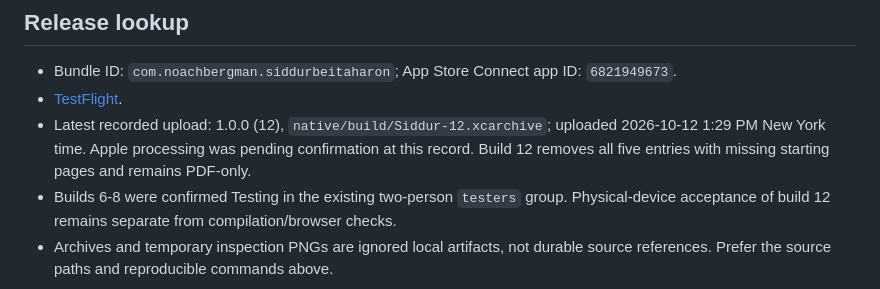
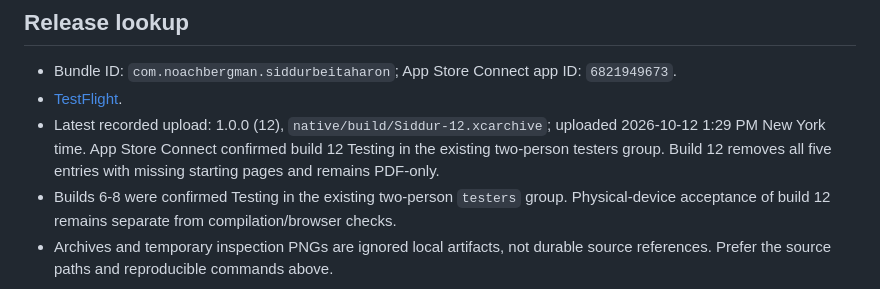
Before and after one commit to noach-bergman/sidur-beit-aharon-web, a Markdown page: PROJECT_REFERENCE.md, the part around the change. Rendered like a GitHub page.

```diff
--- a/PROJECT_REFERENCE.md
+++ b/PROJECT_REFERENCE.md
@@ -123,7 +123,7 @@ The full crop audit uses 120-DPI grayscale renders of all pages; see `native/scr
 
 - Bundle ID: `com.noachbergman.siddurbeitaharon`; App Store Connect app ID: `6821949673`.
 - [TestFlight](https://appstoreconnect.apple.com/apps/6821949673/testflight).
-- Latest recorded upload: 1.0.0 (12), `native/build/Siddur-12.xcarchive`; uploaded 2026-10-12 1:29 PM New York time. Apple processing was pending confirmation at this record. Build 12 removes all five entries with missing starting pages and remains PDF-only.
+- Latest recorded upload: 1.0.0 (12), `native/build/Siddur-12.xcarchive`; uploaded 2026-10-12 1:29 PM New York time. App Store Connect confirmed build 12 Testing in the existing two-person testers group. Build 12 removes all five entries with missing starting pages and remains PDF-only.
 - Builds 6-8 were confirmed Testing in the existing two-person `testers` group. Physical-device acceptance of build 12 remains separate from compilation/browser checks.
 - Archives and temporary inspection PNGs are ignored local artifacts, not durable source references. Prefer the source paths and reproducible commands above.
 
```
Also changed, not shown: native/README.md (+1 -1 lines).
